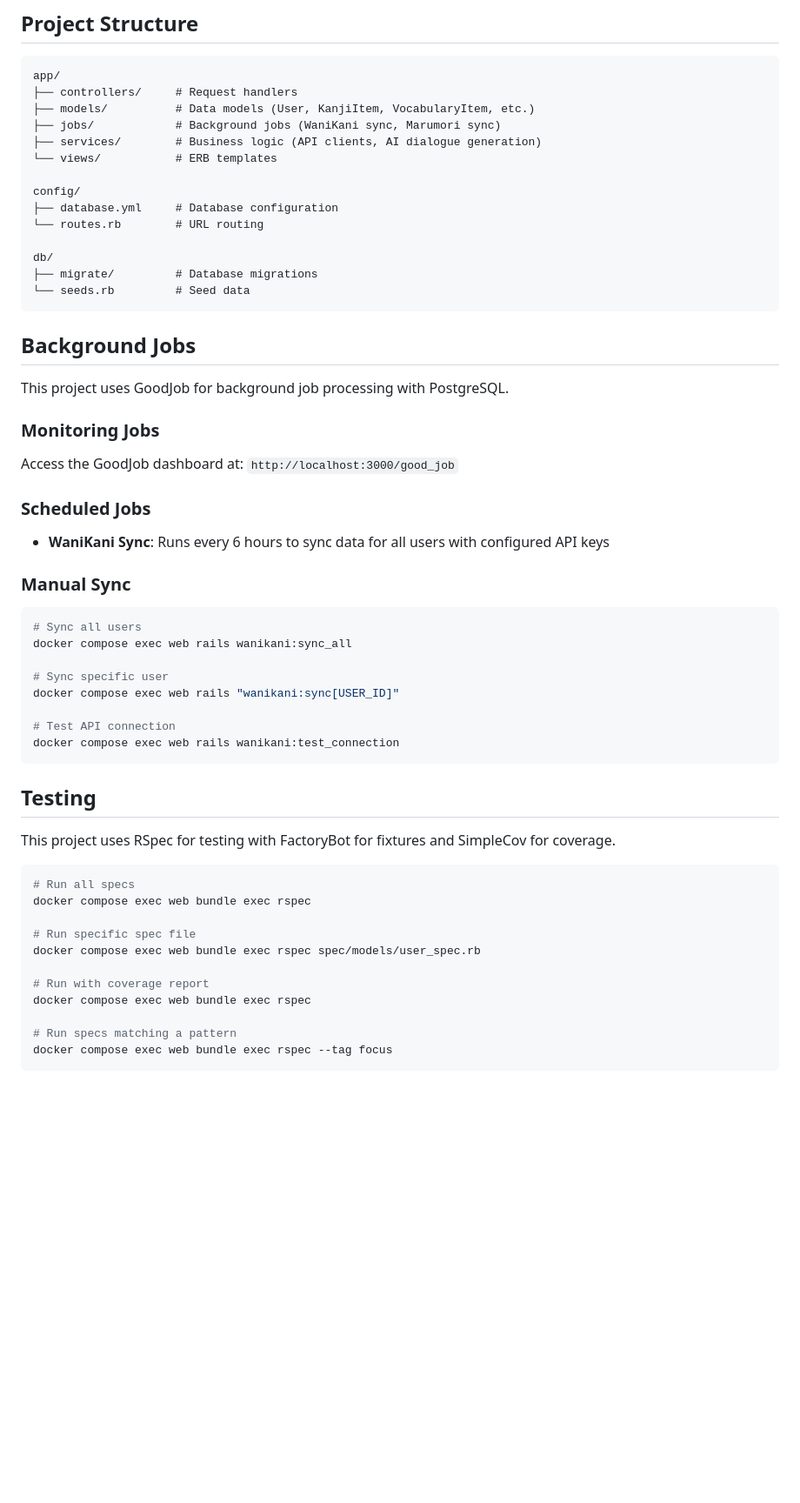
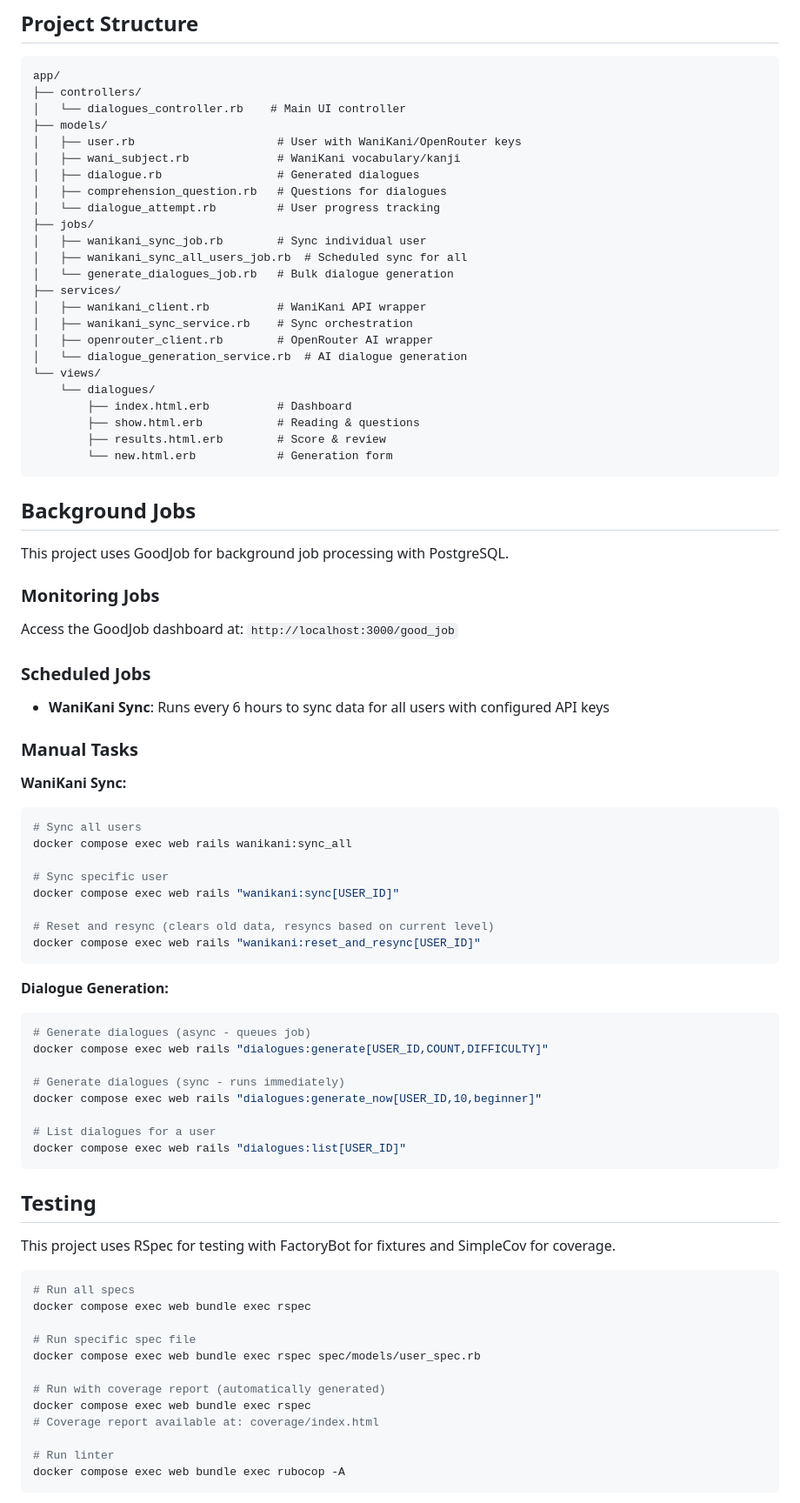
Before and after one commit to matthewlawrenceklein/nekodesu, a Markdown page: README.md, the part around one of its changes. Shown at 87% size. GitHub-like rendering; blank space fills up the shorter version.

Commit message:
chore: readme

````diff
--- a/README.md
+++ b/README.md
@@ -107,19 +142,29 @@ docker-compose down -v
 
 ```
 app/
-├── controllers/     # Request handlers
-├── models/          # Data models (User, KanjiItem, VocabularyItem, etc.)
-├── jobs/            # Background jobs (WaniKani sync, Marumori sync)
-├── services/        # Business logic (API clients, AI dialogue generation)
-└── views/           # ERB templates
-
-config/
-├── database.yml     # Database configuration
-└── routes.rb        # URL routing
-
-db/
-├── migrate/         # Database migrations
-└── seeds.rb         # Seed data
+├── controllers/
+│   └── dialogues_controller.rb    # Main UI controller
+├── models/
+│   ├── user.rb                     # User with WaniKani/OpenRouter keys
+│   ├── wani_subject.rb             # WaniKani vocabulary/kanji
+│   ├── dialogue.rb                 # Generated dialogues
+│   ├── comprehension_question.rb   # Questions for dialogues
+│   └── dialogue_attempt.rb         # User progress tracking
+├── jobs/
+│   ├── wanikani_sync_job.rb        # Sync individual user
+│   ├── wanikani_sync_all_users_job.rb  # Scheduled sync for all
+│   └── generate_dialogues_job.rb   # Bulk dialogue generation
+├── services/
+│   ├── wanikani_client.rb          # WaniKani API wrapper
+│   ├── wanikani_sync_service.rb    # Sync orchestration
+│   ├── openrouter_client.rb        # OpenRouter AI wrapper
+│   └── dialogue_generation_service.rb  # AI dialogue generation
+└── views/
+    └── dialogues/
+        ├── index.html.erb          # Dashboard
+        ├── show.html.erb           # Reading & questions
+        ├── results.html.erb        # Score & review
+        └── new.html.erb            # Generation form
 ```
 
 ## Background Jobs
@@ -134,8 +179,9 @@ Access the GoodJob dashboard at: `http://localhost:3000/good_job`
 
 - **WaniKani Sync**: Runs every 6 hours to sync data for all users with configured API keys
 
-### Manual Sync
+### Manual Tasks
 
+**WaniKani Sync:**
 ```bash
 # Sync all users
 docker compose exec web rails wanikani:sync_all
@@ -143,8 +189,20 @@ docker compose exec web rails wanikani:sync_all
 # Sync specific user
 docker compose exec web rails "wanikani:sync[USER_ID]"
 
-# Test API connection
-docker compose exec web rails wanikani:test_connection
+# Reset and resync (clears old data, resyncs based on current level)
+docker compose exec web rails "wanikani:reset_and_resync[USER_ID]"
+```
+
+**Dialogue Generation:**
+```bash
+# Generate dialogues (async - queues job)
+docker compose exec web rails "dialogues:generate[USER_ID,COUNT,DIFFICULTY]"
+
+# Generate dialogues (sync - runs immediately)
+docker compose exec web rails "dialogues:generate_now[USER_ID,10,beginner]"
+
+# List dialogues for a user
+docker compose exec web rails "dialogues:list[USER_ID]"
 ```
 
 ## Testing
@@ -158,9 +216,10 @@ docker compose exec web bundle exec rspec
 # Run specific spec file
 docker compose exec web bundle exec rspec spec/models/user_spec.rb
 
-# Run with coverage report
+# Run with coverage report (automatically generated)
 docker compose exec web bundle exec rspec
+# Coverage report available at: coverage/index.html
 
-# Run specs matching a pattern
-docker compose exec web bundle exec rspec --tag focus
+# Run linter
+docker compose exec web bundle exec rubocop -A
 ```
````
Also changed, not shown: other parts of README.md (+111 -27 lines).
